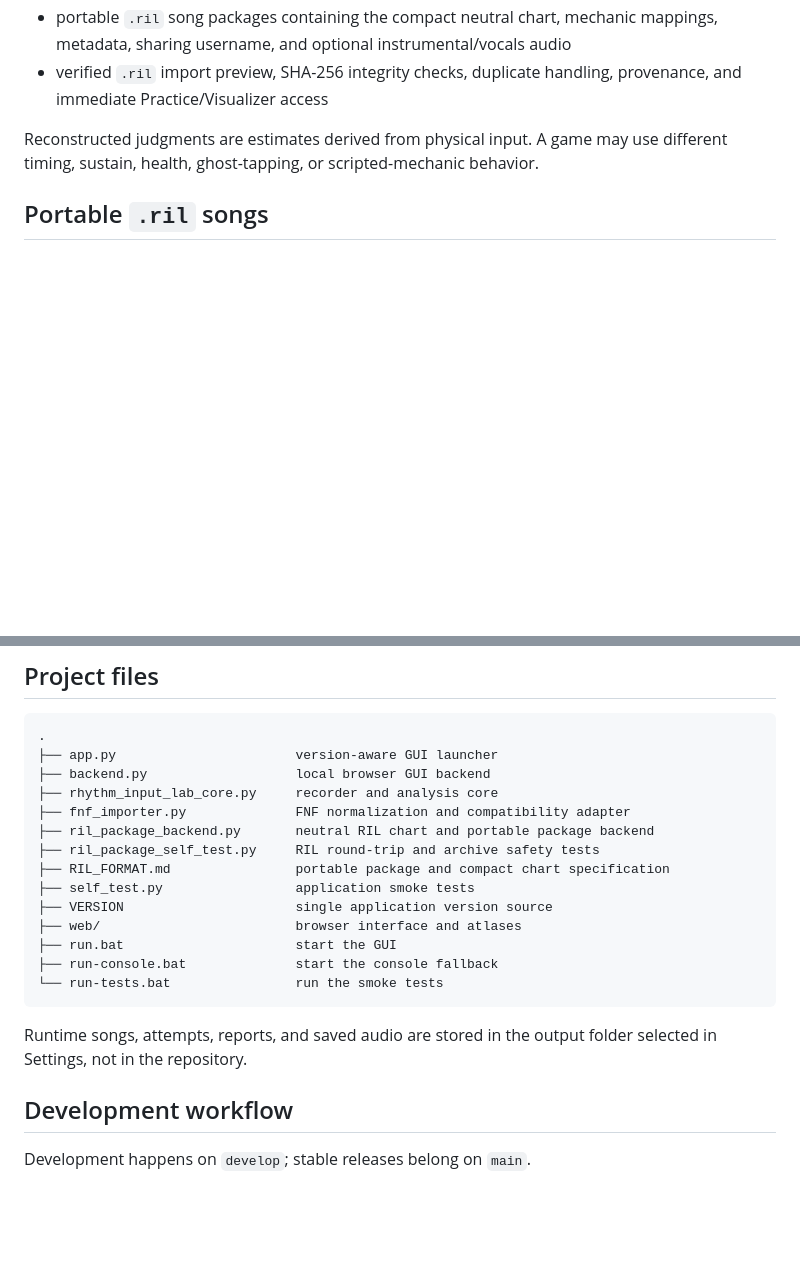
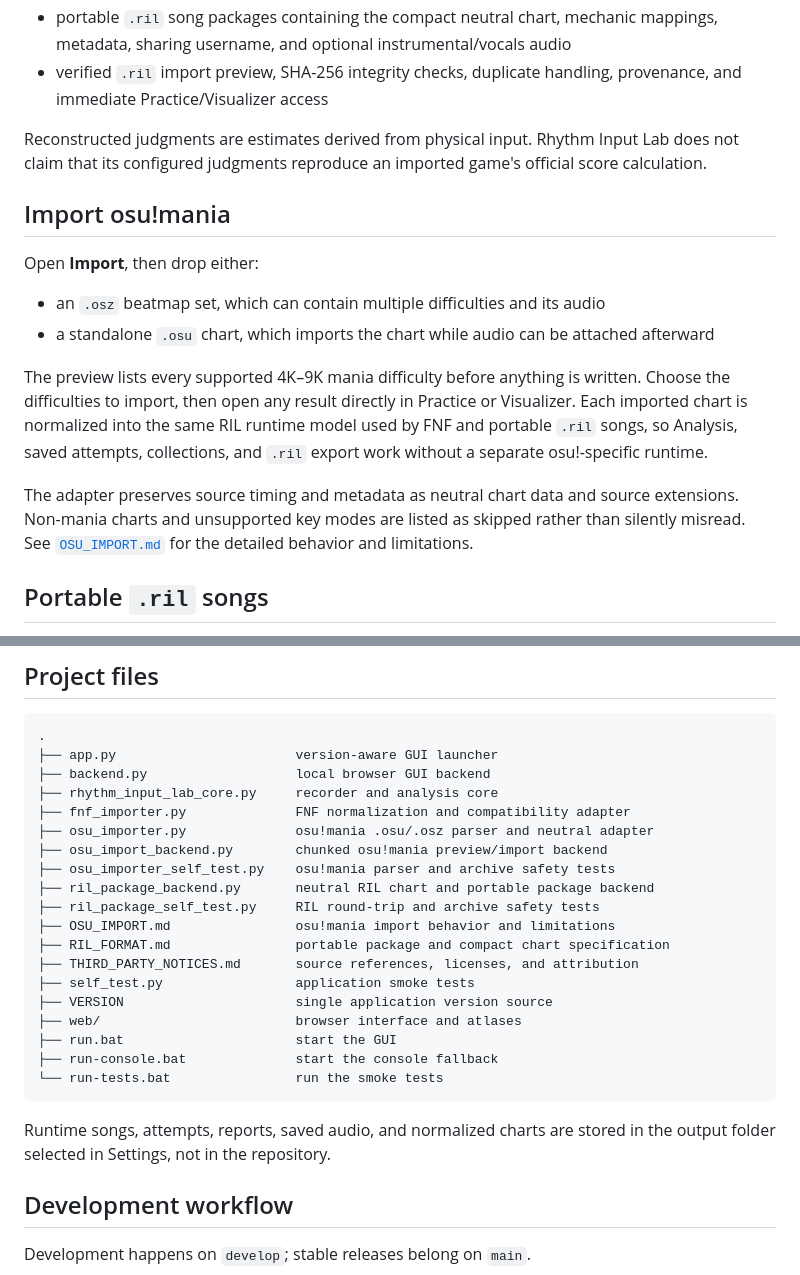
Before and after one commit to gumba21/Rhythm-Input-Lab, a Markdown page: README.md, 2 parts joined by grey strips. Rendered like a GitHub page; blank space fills up the shorter version.

Commit message:
Document osu!mania imports

````diff
--- a/README.md
+++ b/README.md
@@ -27,7 +29,18 @@ The server binds only to `127.0.0.1`. Charts, recordings, locally attached audio
 - portable `.ril` song packages containing the compact neutral chart, mechanic mappings, metadata, sharing username, and optional instrumental/vocals audio
 - verified `.ril` import preview, SHA-256 integrity checks, duplicate handling, provenance, and immediate Practice/Visualizer access
 
-Reconstructed judgments are estimates derived from physical input. A game may use different timing, sustain, health, ghost-tapping, or scripted-mechanic behavior.
+Reconstructed judgments are estimates derived from physical input. Rhythm Input Lab does not claim that its configured judgments reproduce an imported game's official score calculation.
+
+## Import osu!mania
+
+Open **Import**, then drop either:
+
+- an `.osz` beatmap set, which can contain multiple difficulties and its audio
+- a standalone `.osu` chart, which imports the chart while audio can be attached afterward
+
+The preview lists every supported 4K–9K mania difficulty before anything is written. Choose the difficulties to import, then open any result directly in Practice or Visualizer. Each imported chart is normalized into the same RIL runtime model used by FNF and portable `.ril` songs, so Analysis, saved attempts, collections, and `.ril` export work without a separate osu!-specific runtime.
+
+The adapter preserves source timing and metadata as neutral chart data and source extensions. Non-mania charts and unsupported key modes are listed as skipped rather than silently misread. See [`OSU_IMPORT.md`](OSU_IMPORT.md) for the detailed behavior and limitations.
 
 ## Portable `.ril` songs
 
@@ -43,9 +56,14 @@ The package and compact neutral chart specification is documented in [`RIL_FORMA
 ├── backend.py                   local browser GUI backend
 ├── rhythm_input_lab_core.py     recorder and analysis core
 ├── fnf_importer.py              FNF normalization and compatibility adapter
+├── osu_importer.py              osu!mania .osu/.osz parser and neutral adapter
+├── osu_import_backend.py        chunked osu!mania preview/import backend
+├── osu_importer_self_test.py    osu!mania parser and archive safety tests
 ├── ril_package_backend.py       neutral RIL chart and portable package backend
 ├── ril_package_self_test.py     RIL round-trip and archive safety tests
+├── OSU_IMPORT.md                osu!mania import behavior and limitations
 ├── RIL_FORMAT.md                portable package and compact chart specification
+├── THIRD_PARTY_NOTICES.md       source references, licenses, and attribution
 ├── self_test.py                 application smoke tests
 ├── VERSION                      single application version source
 ├── web/                         browser interface and atlases
@@ -54,7 +72,7 @@ The package and compact neutral chart specification is documented in [`RIL_FORMA
 └── run-tests.bat                run the smoke tests
 ```
 
-Runtime songs, attempts, reports, and saved audio are stored in the output folder selected in Settings, not in the repository.
+Runtime songs, attempts, reports, saved audio, and normalized charts are stored in the output folder selected in Settings, not in the repository.
 
 ## Development workflow
 
````
Also changed, not shown: other parts of README.md (+4 -2 lines).
